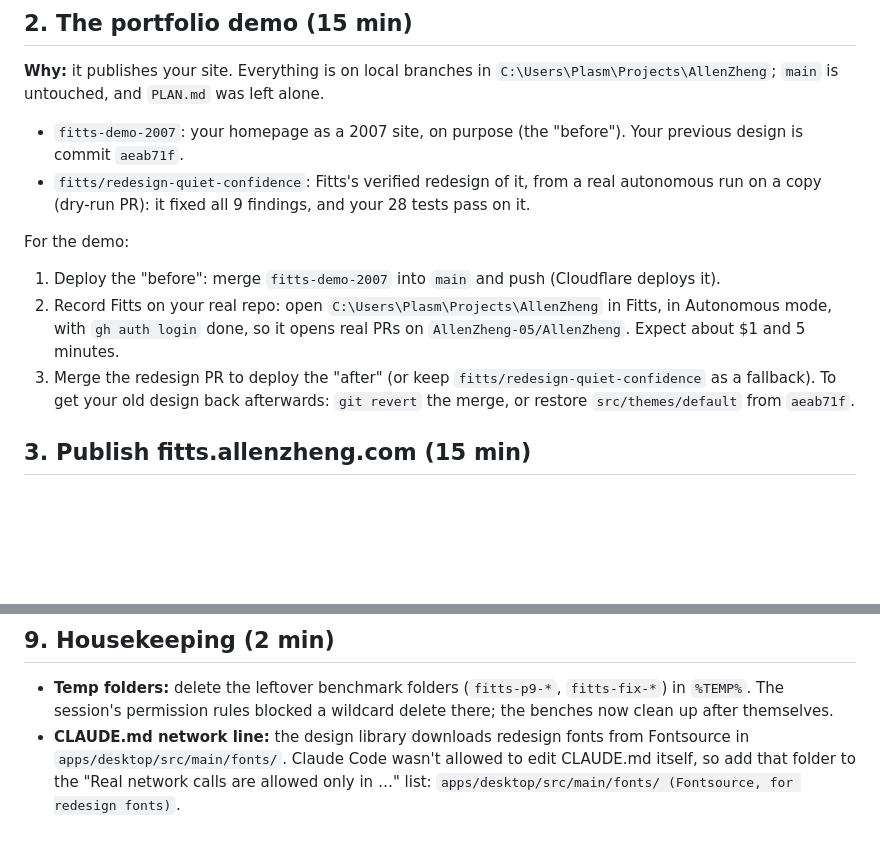
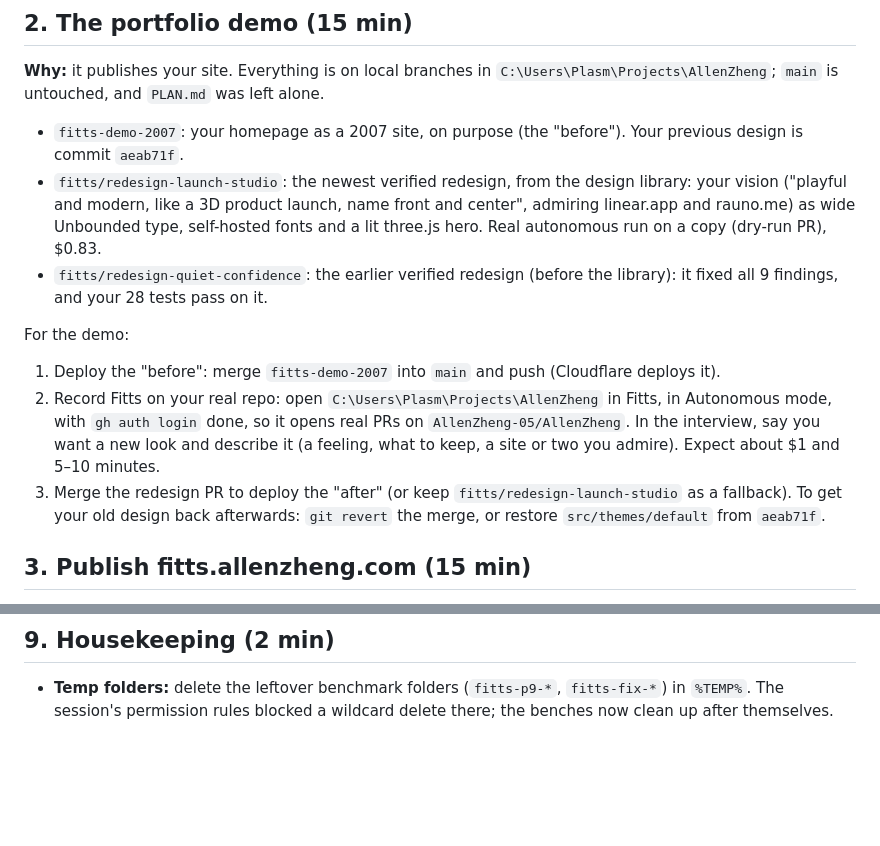
Before and after one commit to AllenZheng-05/fitts, a Markdown page: docs/NEEDS-ALLEN.md, 2 parts joined by grey strips. Drawn GitHub-style; blank space fills up the shorter version.

Commit message:
CLAUDE.md: allow the font fetcher's network calls; NEEDS-ALLEN: the Launch Studio branch

```diff
--- a/docs/NEEDS-ALLEN.md
+++ b/docs/NEEDS-ALLEN.md
@@ -23,15 +23,20 @@ fixed (`2385cdb`).
 
 - `fitts-demo-2007`: your homepage as a 2007 site, on purpose (the "before"). Your previous
   design is commit `aeab71f`.
-- `fitts/redesign-quiet-confidence`: Fitts's verified redesign of it, from a real autonomous
-  run on a copy (dry-run PR): it fixed all 9 findings, and your 28 tests pass on it.
+- `fitts/redesign-launch-studio`: the newest verified redesign, from the design library: your
+  vision ("playful and modern, like a 3D product launch, name front and center", admiring
+  linear.app and rauno.me) as wide Unbounded type, self-hosted fonts and a lit three.js hero.
+  Real autonomous run on a copy (dry-run PR), $0.83.
+- `fitts/redesign-quiet-confidence`: the earlier verified redesign (before the library): it
+  fixed all 9 findings, and your 28 tests pass on it.
 
 For the demo:
 1. Deploy the "before": merge `fitts-demo-2007` into `main` and push (Cloudflare deploys it).
 2. Record Fitts on your real repo: open `C:\Users\Plasm\Projects\AllenZheng` in Fitts, in
    Autonomous mode, with `gh auth login` done, so it opens real PRs on
-   `AllenZheng-05/AllenZheng`. Expect about $1 and 5 minutes.
-3. Merge the redesign PR to deploy the "after" (or keep `fitts/redesign-quiet-confidence` as a
+   `AllenZheng-05/AllenZheng`. In the interview, say you want a new look and describe it (a
+   feeling, what to keep, a site or two you admire). Expect about $1 and 5–10 minutes.
+3. Merge the redesign PR to deploy the "after" (or keep `fitts/redesign-launch-studio` as a
    fallback). To get your old design back afterwards: `git revert` the merge, or restore
    `src/themes/default` from `aeab71f`.
 
@@ -144,7 +149,3 @@ wired.
 - **Temp folders:** delete the leftover benchmark folders (`fitts-p9-*`, `fitts-fix-*`) in
   `%TEMP%`. The session's permission rules blocked a wildcard delete there; the benches now
   clean up after themselves.
-- **CLAUDE.md network line:** the design library downloads redesign fonts from Fontsource in
-  `apps/desktop/src/main/fonts/`. Claude Code wasn't allowed to edit CLAUDE.md itself, so add
-  that folder to the "Real network calls are allowed only in …" list:
-  `apps/desktop/src/main/fonts/ (Fontsource, for redesign fonts)`.
```
Also changed, not shown: CLAUDE.md (+1 -1 lines).
